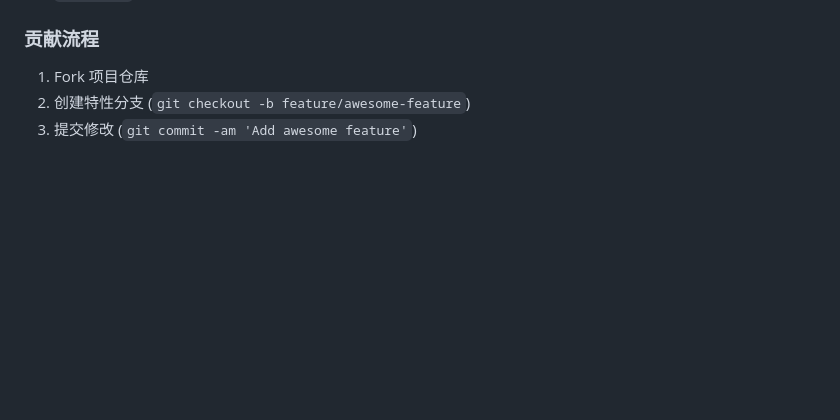
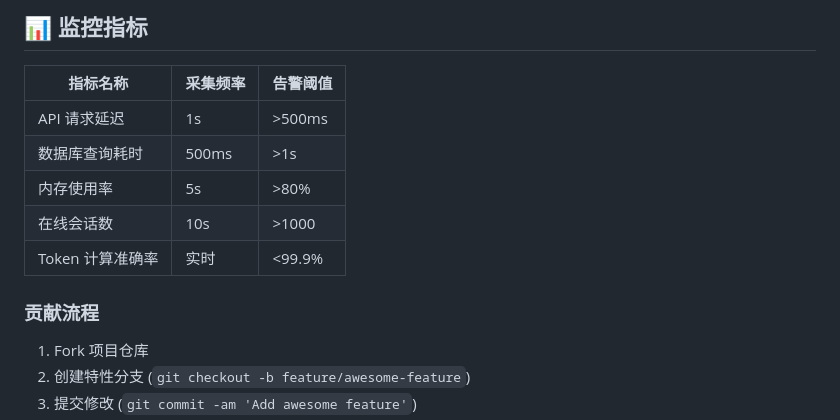
Before and after one commit to kuangren777/NexusAI-Hub, a Markdown page: README.md, the part around one of its changes. Drawn GitHub-style; blank space fills up the shorter version.

```diff
--- a/README.md
+++ b/README.md
@@ -183,3 +285,12 @@ Content-Type: application/json
+## 📊 监控指标
+指标名称                | 采集频率 | 告警阈值
+-----------------------|---------|---------
+API 请求延迟           | 1s      | >500ms
+数据库查询耗时          | 500ms   | >1s
+内存使用率             | 5s      | >80%
+在线会话数             | 10s     | >1000
+Token 计算准确率       | 实时     | <99.9%
+
 ### 贡献流程
 1. Fork 项目仓库
 2. 创建特性分支 (`git checkout -b feature/awesome-feature`)
```
Also changed, not shown: other parts of README.md (+124 -3 lines).
